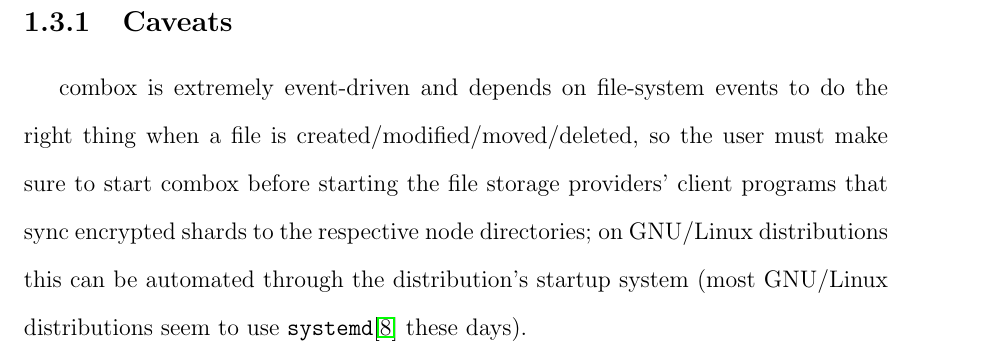
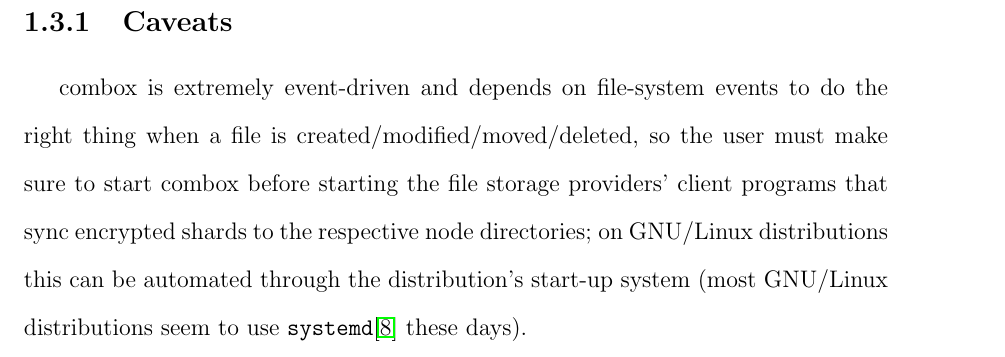
Before and after one commit to r5d/combox-paper, a LaTeX thesis (report/combox.tex, which reads report/chapters/1-intr.tex): part of page 17 of 63, cut so that both start at the same text. Compiled offline with LaTeX, dvips and Ghostscript.

Commit message:
chapter 1: fixed minor typo.

```diff
--- a/report/chapters/1-intr.tex
+++ b/report/chapters/1-intr.tex
@@ -212,6 +212,6 @@ do the right thing when a file is created/modified/moved/deleted, so
 the user must make sure to start combox before starting the file
 storage providers' client programs that sync encrypted shards to the
 respective node directories; on GNU/Linux distributions this can be
-automated through the distribution's startup system (most GNU/Linux
+automated through the distribution's start-up system (most GNU/Linux
 distributions seem to use \verb+systemd+\cite{website:systemd} these
 days).
```
